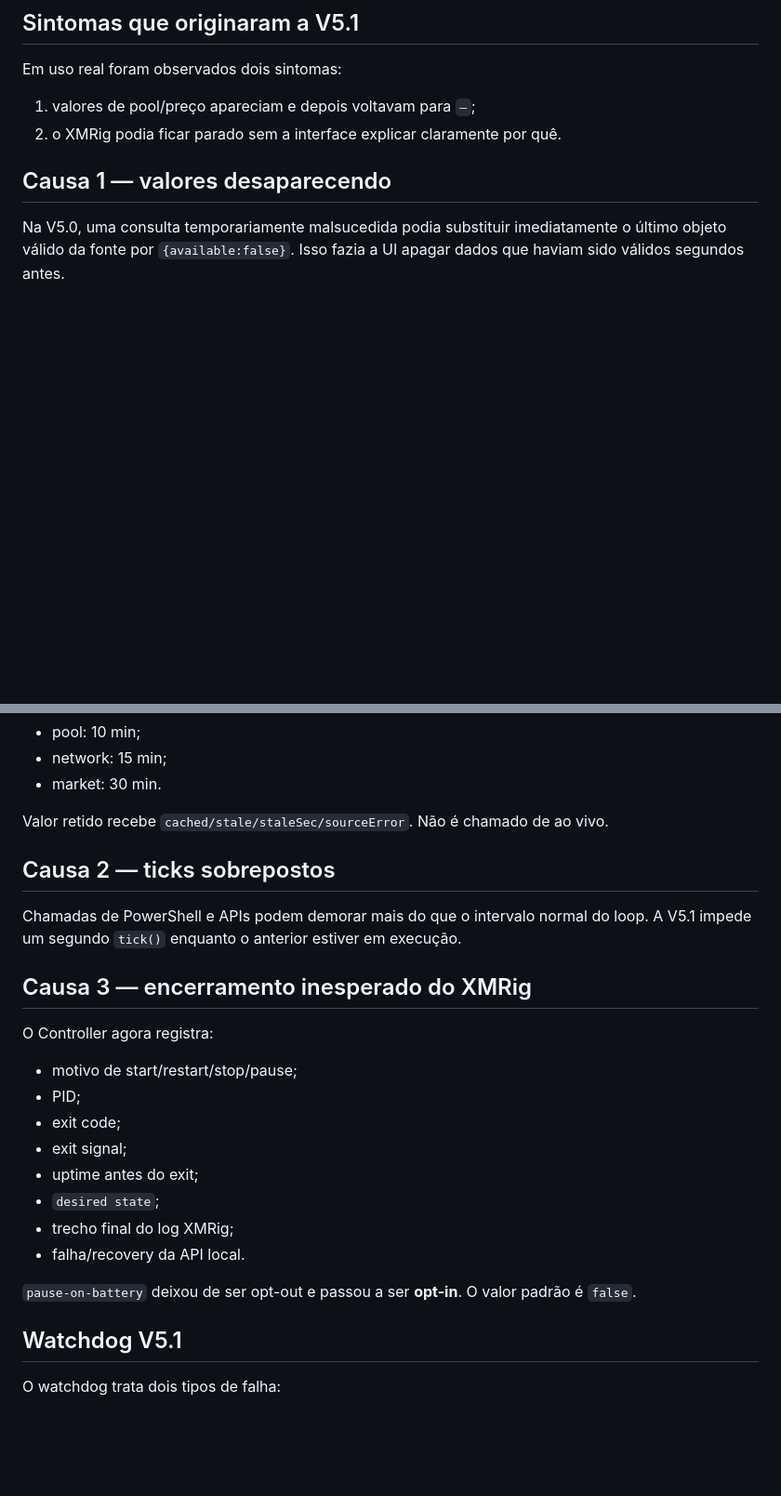
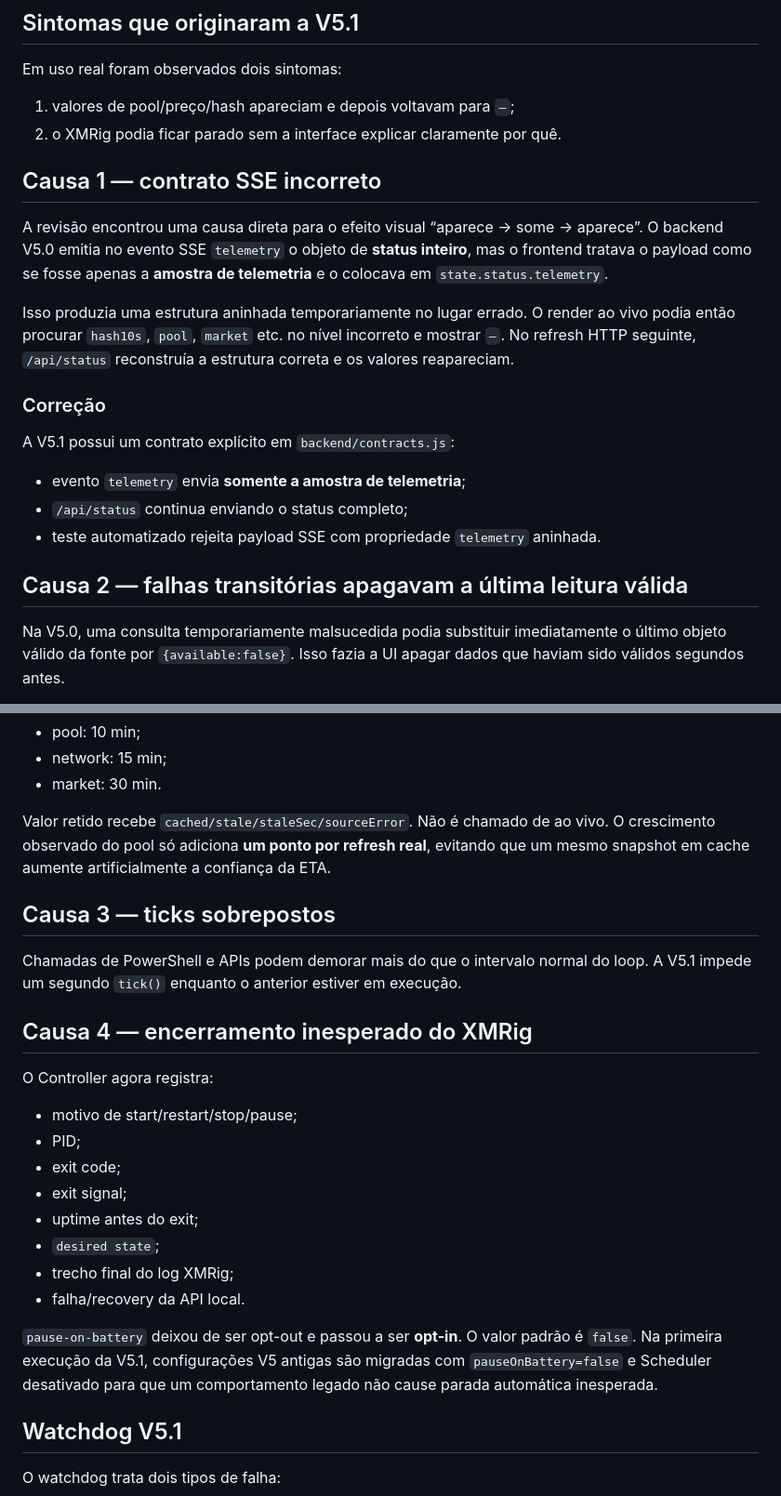
Before and after one commit to eiisrael/IdeaGold, a Markdown page: docs/STABILITY_V51.md, 2 parts joined by grey strips. Shown at 93% size. Drawn GitHub-style; blank space fills up the shorter version.

Commit message:
docs(v5.1): record SSE flicker root cause and contract fix

```diff
--- a/docs/STABILITY_V51.md
+++ b/docs/STABILITY_V51.md
@@ -4,10 +4,24 @@
 
 Em uso real foram observados dois sintomas:
 
-1. valores de pool/preço apareciam e depois voltavam para `—`;
+1. valores de pool/preço/hash apareciam e depois voltavam para `—`;
 2. o XMRig podia ficar parado sem a interface explicar claramente por quê.
 
-## Causa 1 — valores desaparecendo
+## Causa 1 — contrato SSE incorreto
+
+A revisão encontrou uma causa direta para o efeito visual “aparece → some → aparece”. O backend V5.0 emitia no evento SSE `telemetry` o objeto de **status inteiro**, mas o frontend tratava o payload como se fosse apenas a **amostra de telemetria** e o colocava em `state.status.telemetry`.
+
+Isso produzia uma estrutura aninhada temporariamente no lugar errado. O render ao vivo podia então procurar `hash10s`, `pool`, `market` etc. no nível incorreto e mostrar `—`. No refresh HTTP seguinte, `/api/status` reconstruía a estrutura correta e os valores reapareciam.
+
+### Correção
+
+A V5.1 possui um contrato explícito em `backend/contracts.js`:
+
+- evento `telemetry` envia **somente a amostra de telemetria**;
+- `/api/status` continua enviando o status completo;
+- teste automatizado rejeita payload SSE com propriedade `telemetry` aninhada.
+
+## Causa 2 — falhas transitórias apagavam a última leitura válida
 
 Na V5.0, uma consulta temporariamente malsucedida podia substituir imediatamente o último objeto válido da fonte por `{available:false}`. Isso fazia a UI apagar dados que haviam sido válidos segundos antes.
 
@@ -27,13 +41,13 @@ Janelas de retenção:
 - network: 15 min;
 - market: 30 min.
 
-Valor retido recebe `cached/stale/staleSec/sourceError`. Não é chamado de ao vivo.
+Valor retido recebe `cached/stale/staleSec/sourceError`. Não é chamado de ao vivo. O crescimento observado do pool só adiciona **um ponto por refresh real**, evitando que um mesmo snapshot em cache aumente artificialmente a confiança da ETA.
 
-## Causa 2 — ticks sobrepostos
+## Causa 3 — ticks sobrepostos
 
 Chamadas de PowerShell e APIs podem demorar mais do que o intervalo normal do loop. A V5.1 impede um segundo `tick()` enquanto o anterior estiver em execução.
 
-## Causa 3 — encerramento inesperado do XMRig
+## Causa 4 — encerramento inesperado do XMRig
 
 O Controller agora registra:
 
@@ -46,7 +60,7 @@ O Controller agora registra:
 - trecho final do log XMRig;
 - falha/recovery da API local.
 
-`pause-on-battery` deixou de ser opt-out e passou a ser **opt-in**. O valor padrão é `false`.
+`pause-on-battery` deixou de ser opt-out e passou a ser **opt-in**. O valor padrão é `false`. Na primeira execução da V5.1, configurações V5 antigas são migradas com `pauseOnBattery=false` e Scheduler desativado para que um comportamento legado não cause parada automática inesperada.
 
 ## Watchdog V5.1
 
```
Also changed, not shown: other parts of docs/STABILITY_V51.md (+2 -2 lines).
